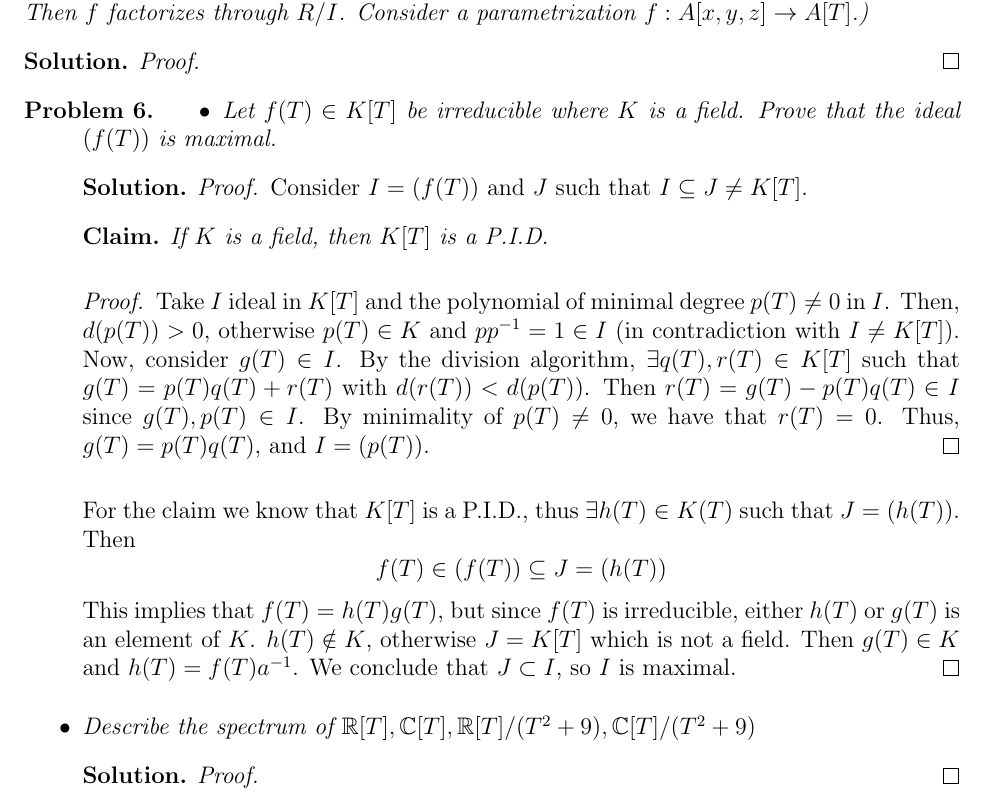
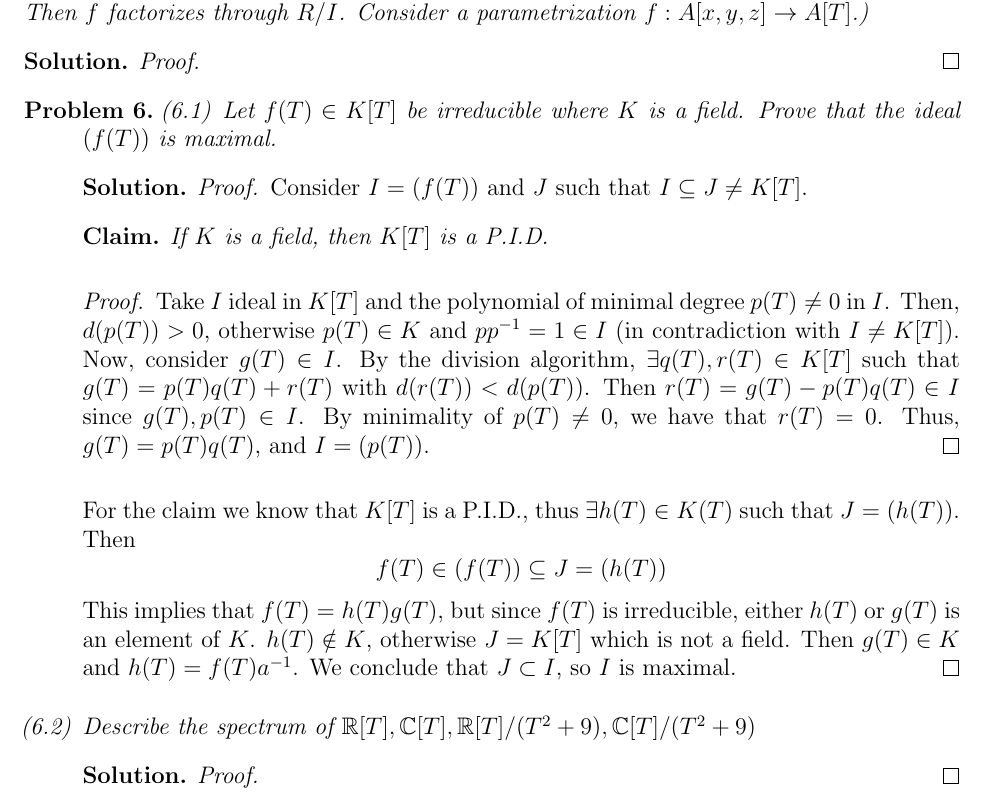
Before and after one commit to ferranEspuna/commutative_algebra, a LaTeX problem sheet (exercises.tex, which reads exercises/ex_1_2.tex): part of page 6 of 6, cut so that both start at the same text. Compiled offline with pdfLaTeX.

Commit message:
minor estetic changes

```diff
--- a/exercises/ex_1_2.tex
+++ b/exercises/ex_1_2.tex
@@ -364,7 +364,8 @@
 
 % PROBLEM 6
 \begin{problem}
-    \begin{itemize}
+    \begin{enumerate}[label=(\theproblem.\arabic*),ref=\theproblem.\arabic*]
+
         \item Let $f(T) \in K[T]$ be irreducible where $K$ is a field.
         Prove that the ideal $(f(T))$ is maximal.
             \begin{sol}
@@ -397,5 +398,5 @@
                     % TODO
                 \end{proof}
             \end{sol}
-    \end{itemize}
+    \end{enumerate}
 \end{problem}
```
Also changed, not shown: out/exercises.pdf.
